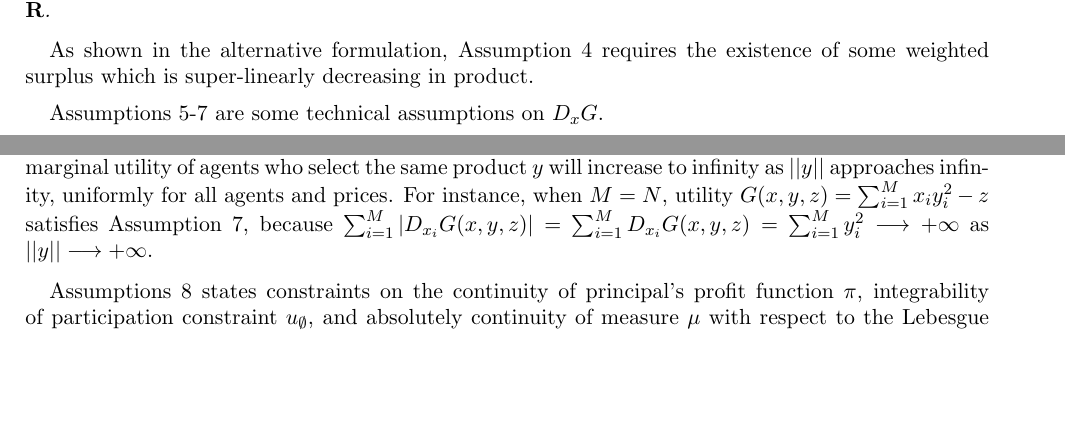
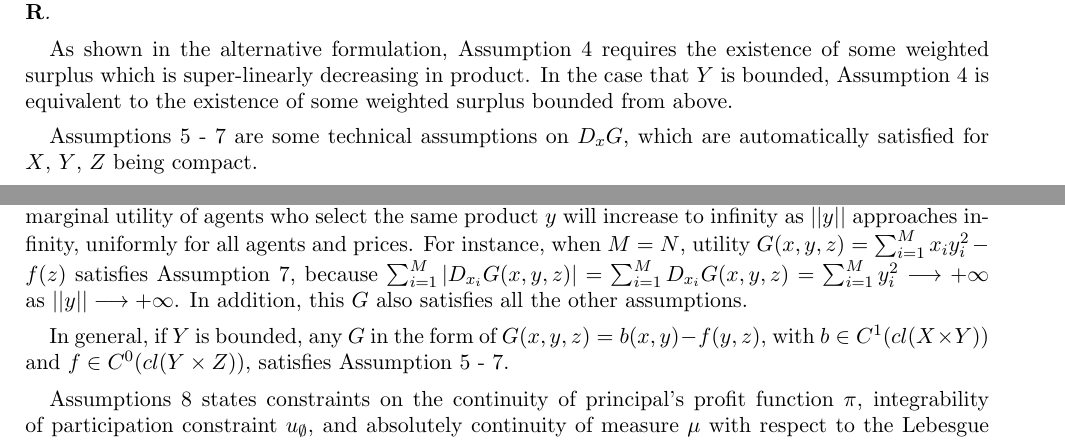
Before and after one commit to kelvinzz/existence, a LaTeX paper (reviesed_exsitence_1.tex): two parts of pages 4 and 5 of 15, joined at a grey line, cut so that both start at the same text, the shorter picture padded with empty space. Compiled offline with pdfLaTeX.

Commit message:
Assumption 5-7 with come examples, bounded Y, Z; and Assumption 4 with bounded Y.

```diff
--- a/reviesed_exsitence_1.tex
+++ b/reviesed_exsitence_1.tex
@@ -302,14 +302,14 @@ In Rochet-Chon$\acute{e}$'s model, $H(x,y,u) = x\cdot y -u$ and $\pi(x,y,z) = z-
 	\end{assumption}
 
 
-	As shown in the alternative formulation, Assumption \ref{assmp:Gtech0} requires the existence of some weighted surplus which is super-linearly decreasing in product.\medskip
+	As shown in the alternative formulation, Assumption \ref{assmp:Gtech0} requires the existence of some weighted surplus which is super-linearly decreasing in product. In the case that $Y$ is bounded, Assumption \ref{assmp:Gtech0} is equivalent to the existence of some weighted surplus bounded from above.   \medskip
 
 
 
 
 
 
-Assumptions \ref{assmp:Gtech1}-\ref{assmp:Gtech3} are some technical assumptions on $D_xG$.\medskip
+Assumptions \ref{assmp:Gtech1} - \ref{assmp:Gtech3} are some technical assumptions on $D_xG$, which are automatically satisfied for $X$, $Y$, $Z$ being compact.\medskip
 
 
 \begin{assumption}\label{assmp:Gtech1}
@@ -333,10 +333,10 @@ Assumptions \ref{assmp:Gtech1}-\ref{assmp:Gtech3} are some technical assumptions
 
 
 
-{Allowing Assumption \ref{assmp:Gcoordinate-monotone}, {the derivatives $D_{x_i}G$ are always nonnegative; therefore,} we no longer need to take absolute values of $D_{x_i}G$ in the inequality of Assumption \ref{assmp:Gtech3}.} And then Assumption~\ref{assmp:Gtech3} says that the marginal utility of agents who select the same product $y$ will increase to infinity as $||y||$ approaches infinity, uniformly for all agents and prices. {For instance, when $M = N$, utility $G(x,y,z) = \sum_{i=1}^{M} x_iy_i^2 -z $ satisfies Assumption~\ref{assmp:Gtech3}, because $\sum_{i=1}^{M} |D_{x_i}G(x,y,z)| = \sum_{i=1}^{M} D_{x_i}G(x,y,z) = \sum_{i=1}^{M} y_i^2 \longrightarrow +\infty$ as $||y|| \longrightarrow + \infty$. }\medskip
+{Allowing Assumption \ref{assmp:Gcoordinate-monotone}, {the derivatives $D_{x_i}G$ are always nonnegative; therefore,} we no longer need to take absolute values of $D_{x_i}G$ in the inequality of Assumption \ref{assmp:Gtech3}.} And then Assumption~\ref{assmp:Gtech3} says that the marginal utility of agents who select the same product $y$ will increase to infinity as $||y||$ approaches infinity, uniformly for all agents and prices. {For instance, when $M = N$, utility $G(x,y,z) = \sum_{i=1}^{M} x_iy_i^2 -f(z) $ satisfies Assumption~\ref{assmp:Gtech3}, because $\sum_{i=1}^{M} |D_{x_i}G(x,y,z)| = \sum_{i=1}^{M} D_{x_i}G(x,y,z) = \sum_{i=1}^{M} y_i^2 \longrightarrow +\infty$ as $||y|| \longrightarrow + \infty$. In addition, this $G$ also satisfies all the other assumptions.}\medskip
 
 
-
+In general, if $Y$ is bounded, any $G$ in the form of $G(x,y,z) = b(x,y) - f(y,z)$, with $b \in C^1(cl(X\times Y))$ and $f\in C^0(cl(Y \times Z))$, satisfies Assumption~\ref{assmp:Gtech1} - \ref{assmp:Gtech3}.\medskip
 
 
 
```
